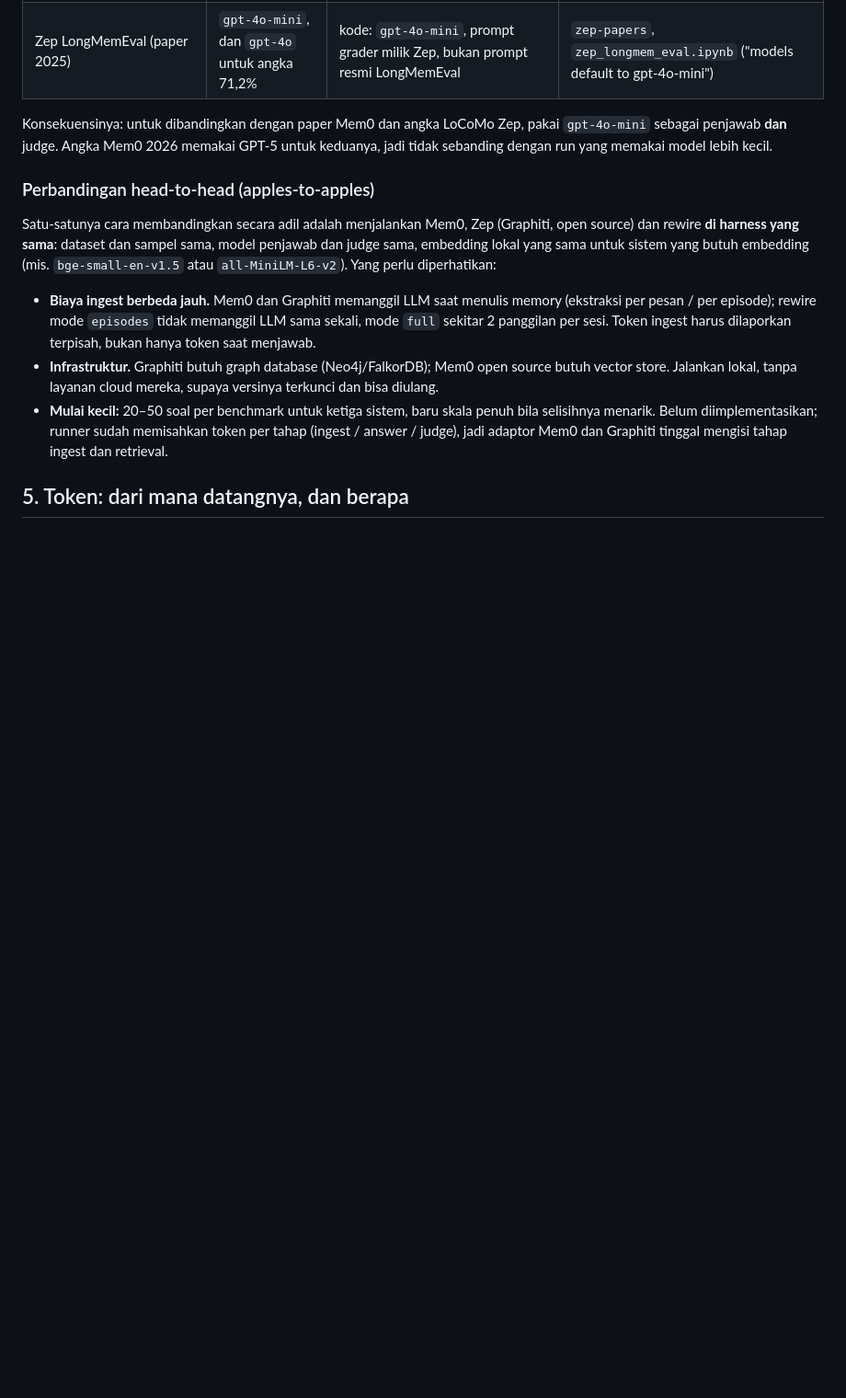
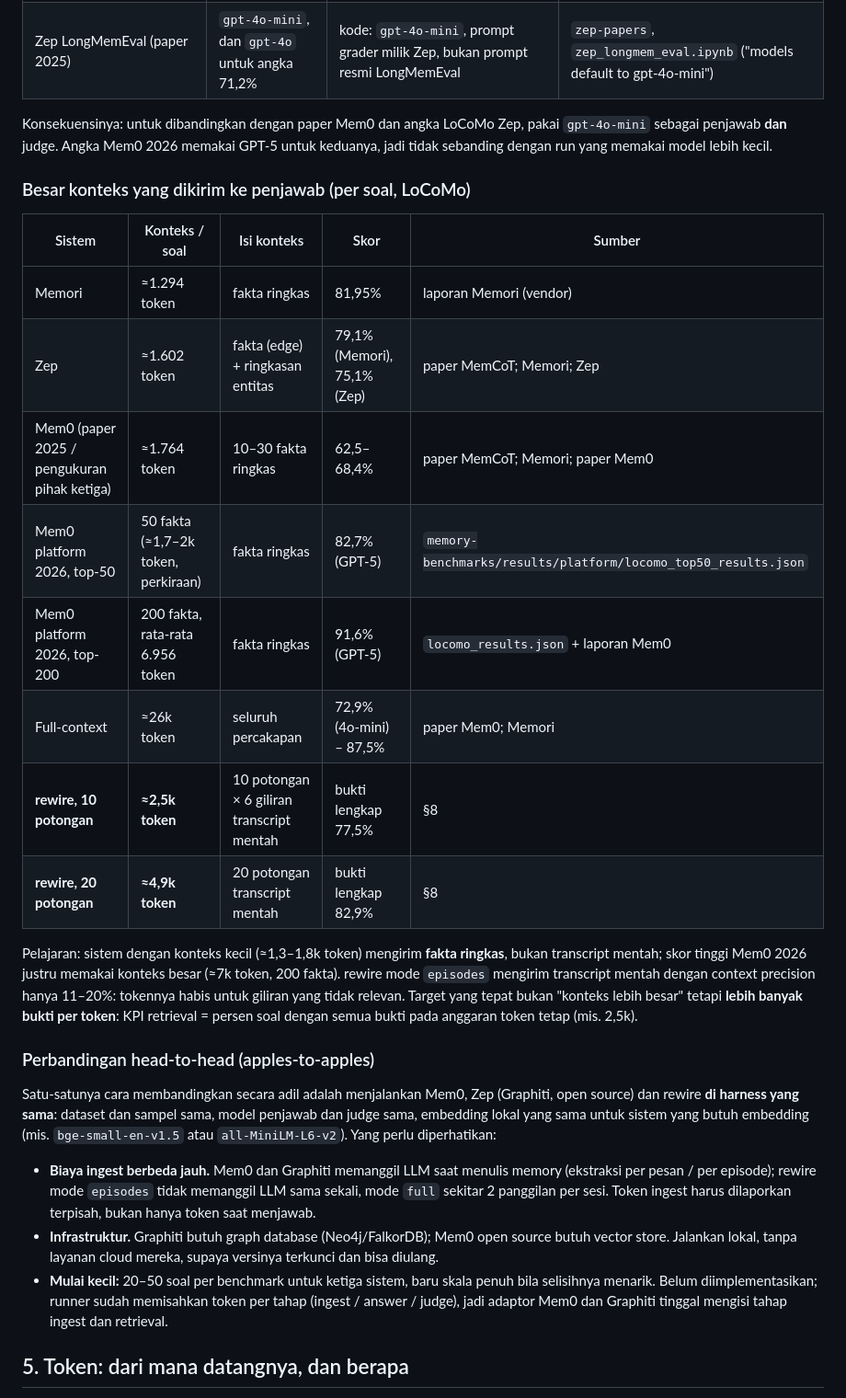
Before and after one commit to NewbeeTryToCode/rewire, a Markdown page: docs/evaluation.md, the part around the change. Shown at 92% size. Drawn GitHub-style; blank space fills up the shorter version.

Commit message:
Evaluation doc: context size per question of Mem0, Zep, Memori and full-context vs rewire
Mem0's own result files show its 2026 LoCoMo score uses 200 memories per question (91.6%, about
7k tokens) and 82.7% with 50; systems around 1.3-1.8k tokens send short facts, not raw transcript.
The retrieval KPI becomes evidence per token at a fixed budget, not a bigger context.

```diff
--- a/docs/evaluation.md
+++ b/docs/evaluation.md
@@ -143,6 +143,25 @@ Sumber: [paper Mem0](https://arxiv.org/pdf/2504.19413) ·
 Konsekuensinya: untuk dibandingkan dengan paper Mem0 dan angka LoCoMo Zep, pakai `gpt-4o-mini` sebagai
 penjawab **dan** judge. Angka Mem0 2026 memakai GPT-5 untuk keduanya, jadi tidak sebanding dengan run yang
 memakai model lebih kecil.
+
+### Besar konteks yang dikirim ke penjawab (per soal, LoCoMo)
+
+| Sistem | Konteks / soal | Isi konteks | Skor | Sumber |
+|---|---|---|---|---|
+| Memori | ≈1.294 token | fakta ringkas | 81,95% | laporan Memori (vendor) |
+| Zep | ≈1.602 token | fakta (edge) + ringkasan entitas | 79,1% (Memori), 75,1% (Zep) | paper MemCoT; Memori; Zep |
+| Mem0 (paper 2025 / pengukuran pihak ketiga) | ≈1.764 token | 10–30 fakta ringkas | 62,5–68,4% | paper MemCoT; Memori; paper Mem0 |
+| Mem0 platform 2026, top-50 | 50 fakta (≈1,7–2k token, perkiraan) | fakta ringkas | 82,7% (GPT-5) | `memory-benchmarks/results/platform/locomo_top50_results.json` |
+| Mem0 platform 2026, top-200 | 200 fakta, rata-rata 6.956 token | fakta ringkas | 91,6% (GPT-5) | `locomo_results.json` + laporan Mem0 |
+| Full-context | ≈26k token | seluruh percakapan | 72,9% (4o-mini) – 87,5% | paper Mem0; Memori |
+| **rewire, 10 potongan** | **≈2,5k token** | 10 potongan × 6 giliran transcript mentah | bukti lengkap 77,5% | §8 |
+| **rewire, 20 potongan** | **≈4,9k token** | 20 potongan transcript mentah | bukti lengkap 82,9% | §8 |
+
+Pelajaran: sistem dengan konteks kecil (≈1,3–1,8k token) mengirim **fakta ringkas**, bukan transcript mentah;
+skor tinggi Mem0 2026 justru memakai konteks besar (≈7k token, 200 fakta). rewire mode `episodes` mengirim
+transcript mentah dengan context precision hanya 11–20%: tokennya habis untuk giliran yang tidak relevan. Target
+yang tepat bukan "konteks lebih besar" tetapi **lebih banyak bukti per token**: KPI retrieval = persen soal dengan
+semua bukti pada anggaran token tetap (mis. 2,5k).
 
 ### Perbandingan head-to-head (apples-to-apples)
 
```
